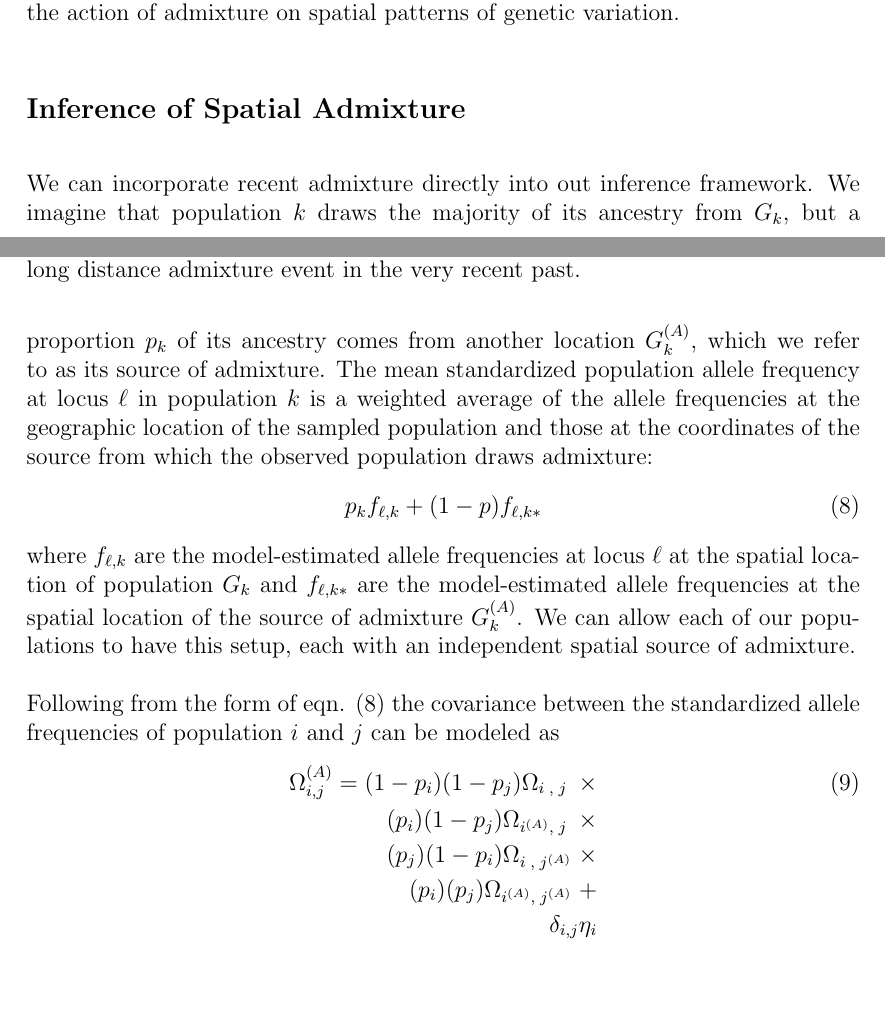
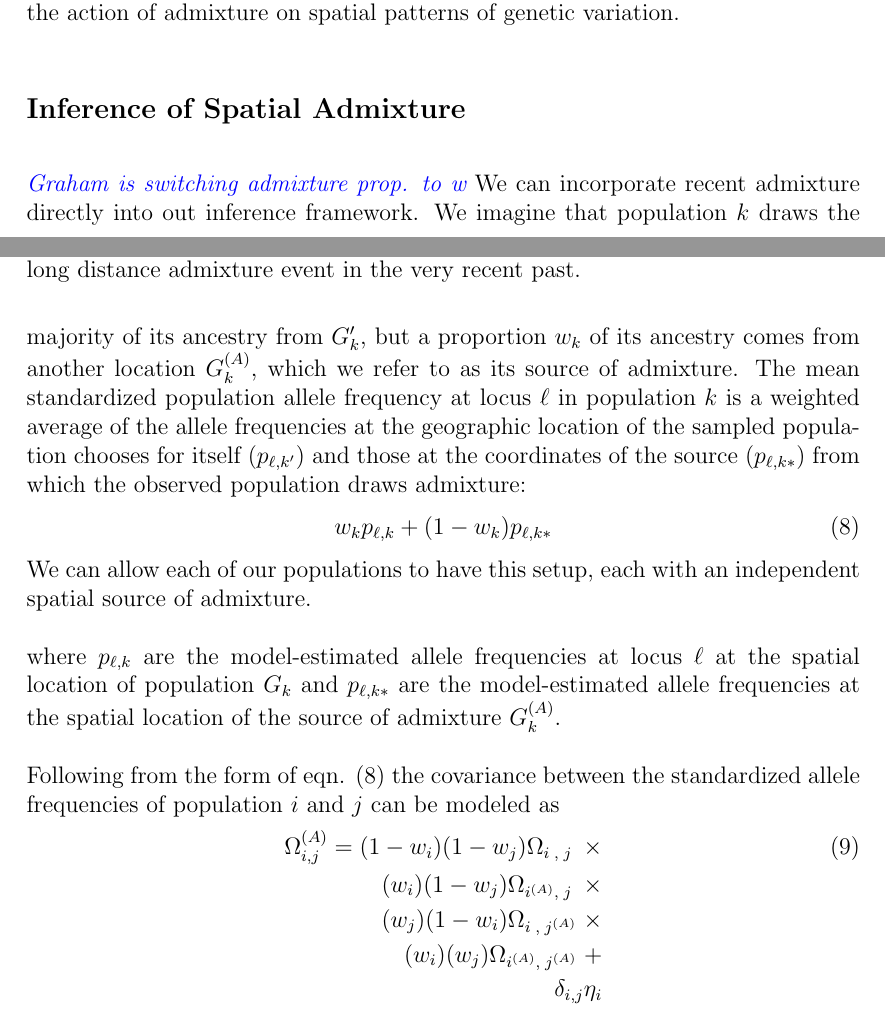
Before and after one commit to gbradburd/spacemix_ms, a LaTeX paper (spacemix.tex): two parts of pages 9 and 11 of 32, joined at a grey line, cut so that both start at the same text, the shorter picture padded with empty space. Compiled offline with pdfLaTeX.

Commit message:
Graham is starting to edit the admixture section

```diff
--- a/spacemix.tex
+++ b/spacemix.tex
@@ -186,21 +186,24 @@ This signal of excess covariance over anomalously long distances is clearly diff
 
 %%%%%%%%% %%%%%%%%%
 \subsection*{Inference of Spatial Admixture}
+\gc{Graham is switching admixture prop. to w}
+We can incorporate recent admixture directly into out inference framework.  We imagine that population $k$ draws the majority of its ancestry from $G_k'$, but a proportion $w_k$ of its ancestry comes from another location \kadmixsource{k}, which we refer to as its source of admixture. The mean standardized population allele frequency at locus $\ell$ in population $k$ is a weighted average of the allele frequencies at the geographic location of the sampled population chooses for itself ($p_{\ell,k'}$) and those at the coordinates of the source ($p_{\ell,k*}$) from which the observed population draws admixture:
+\begin{equation}
+w_k p_{\ell,k} + (1-w_k) p_{\ell,k*} \label{eqn-admixedfreq}
+\end{equation}
+We can allow each of our populations to have this setup, each with an independent spatial source of admixture.
 
-We can incorporate recent admixture directly into out inference framework.  We imagine that population $k$ draws the majority of its ancestry from $G_k$, but a proportion $p_k$ of its ancestry comes from another location \kadmixsource{k}, which we refer to as its source of admixture. The mean standardized population allele frequency at locus $\ell$ in population $k$ is a weighted average of the allele frequencies at the geographic location of the sampled population and those at the coordinates of the source from which the observed population draws admixture:
-\begin{equation}
-p_k f_{\ell,k} + (1-p)f_{\ell,k*} \label{eqn-admixedfreq}
-\end{equation}
-where $f_{\ell,k}$ are the model-estimated allele frequencies at locus $\ell$ at the spatial location of population $G_k$ and $f_{\ell,k*}$ are the model-estimated allele frequencies at the spatial location of the source of admixture \kadmixsource{k}. We can allow each of our populations to have this setup, each with an independent spatial source of admixture.
+
+where $p_{\ell,k}$ are the model-estimated allele frequencies at locus $\ell$ at the spatial location of population $G_k$ and $p_{\ell,k*}$ are the model-estimated allele frequencies at the spatial location of the source of admixture \kadmixsource{k}.
 
 
 Following from the form  of eqn. \eqref{eqn-admixedfreq} the covariance between the standardized allele frequencies of population $i$ and $j$ can be modeled as
 \begin{alignat}{3}
 \label{eq:admixed_covariance_1}
-\Omega_{i,j}^{(A)} = (1-p_i)(1-p_j) \Omega_{i\;,\;j\;} \; \times&\\
-(p_i)(1-p_j) \Omega_{\identifyadmixsource{i},\;j\;} \; \times   \notag&\\
-(p_j)(1-p_i) \Omega_{i\;,\;\identifyadmixsource{j}} \; \times   \notag&\\
-(p_i)(p_j) \Omega_{\identifyadmixsource{i},\;\identifyadmixsource{j}} \; +   \notag&\\
+\Omega_{i,j}^{(A)} = (1-w_i)(1-w_j) \Omega_{i\;,\;j\;} \; \times&\\
+(w_i)(1-w_j) \Omega_{\identifyadmixsource{i},\;j\;} \; \times   \notag&\\
+(w_j)(1-w_i) \Omega_{i\;,\;\identifyadmixsource{j}} \; \times   \notag&\\
+(w_i)(w_j) \Omega_{\identifyadmixsource{i},\;\identifyadmixsource{j}} \; +   \notag&\\
 \delta_{i,j} \eta_i \notag&
 \end{alignat}
 where $\identifyadmixsource{i}$ and $\identifyadmixsource{j}$ are the sources from which populations $i$ and $j$ are drawing their admixture with proportions $p_i$ and $p_j$. $\Omega$ is the spatial covariance function parameterized by the pairwise geographic distances between each pair of populations, \emph{without} the population-specific variance terms on the diagonal (i.e., in Eqn. \ref{eq:admixed_covariance_1}, i.e. $\Omega_{i,j} = \frac{1}{\alpha_0} \text{exp} \left(	\left( \alpha_1D_{i,j} \right)^{\alpha_2} \right)$). Note that we then reintroduce the nugget for each population $\eta_i$, to model drift or excess variance in population $i$ on top of that predicted by our mixture of frequencies predicted by our spatial model.
```
